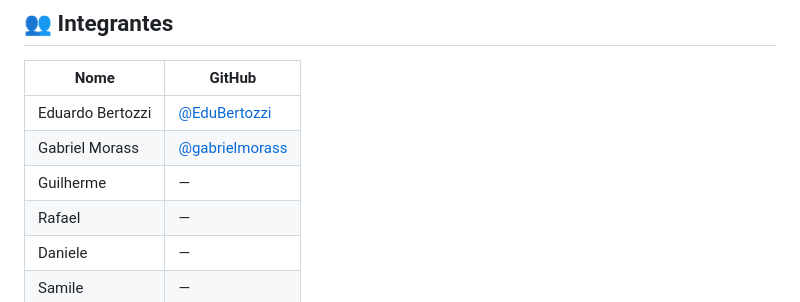
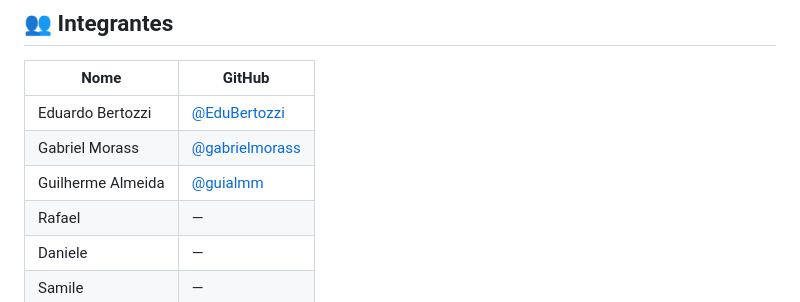
Before and after one commit to C14-INATEL/RepQuest, a Markdown page: README.md, the part around the change. Rendered like a GitHub page.

```diff
--- a/README.md
+++ b/README.md
@@ -145,7 +145,7 @@ A IA foi usada majoritariamente de forma individual por cada integrante em suas
 |------|--------|
 | Eduardo Bertozzi | [@EduBertozzi](https://github.com/EduBertozzi) |
 | Gabriel Morass | [@gabrielmorass](https://github.com/gabrielmorass) |
-| Guilherme | — |
+| Guilherme Almeida | [@guialmm](https://github.com/guialmm) |
 | Rafael | — |
 | Daniele | — |
 | Samile | — |
```
